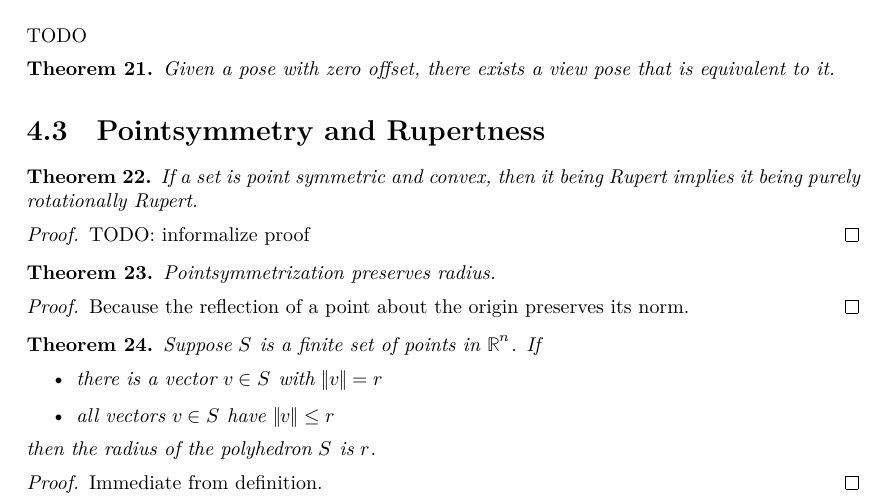
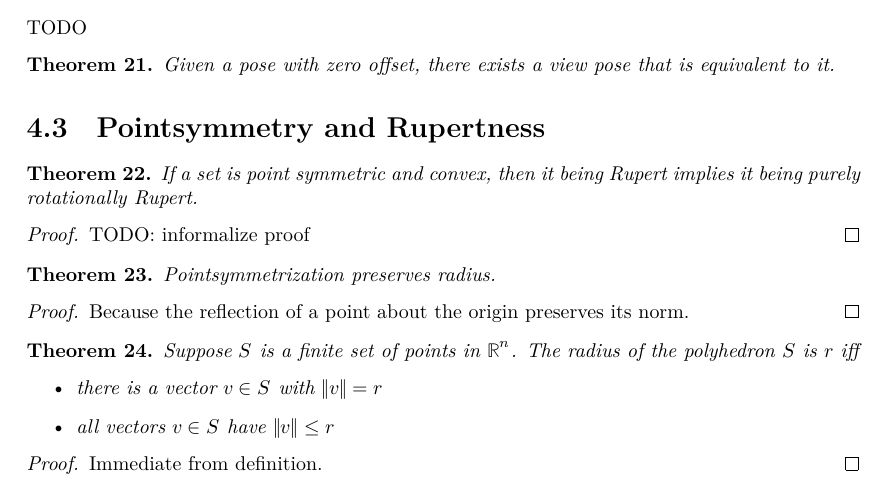
Before and after one commit to tom7/noperts, a LaTeX document (proof/blueprint/src/print.tex, which reads proof/blueprint/src/chapters/prelims.tex): part of page 6 of 18, cut so that both start at the same text. Compiled offline with XeLaTeX.

Commit message:
prove pointsymmetrize_pres_radius

```diff
--- a/proof/blueprint/src/chapters/prelims.tex
+++ b/proof/blueprint/src/chapters/prelims.tex
@@ -53,20 +53,21 @@ TODO: informalize proof
 Pointsymmetrization preserves radius.
 \end{theorem}
 \begin{proof}
+\leanok
 Because the reflection of a point about the origin preserves its norm.
 \end{proof}
 
 
 \begin{theorem}
-\label{thm:polyhedron_radius_def}
-\lean{polyhedron_radius_def}
+\label{thm:polyhedron_radius_iff}
+\lean{polyhedron_radius_iff}
 \leanok
-Suppose $S$ is a finite set of points in $\R^n$. If
+Suppose $S$ is a finite set of points in $\R^n$.
+The radius of the polyhedron $S$ is $r$ iff
 \begin{itemize}
 \item there is a vector $v \in S$ with $\|v\| = r$
 \item all vectors $v \in S$ have $\|v\| \le r$
 \end{itemize}
-then the radius of the polyhedron $S$ is $r$.
 \end{theorem}
 \begin{proof}
 \leanok
```
Also changed, not shown: 2 other files.
